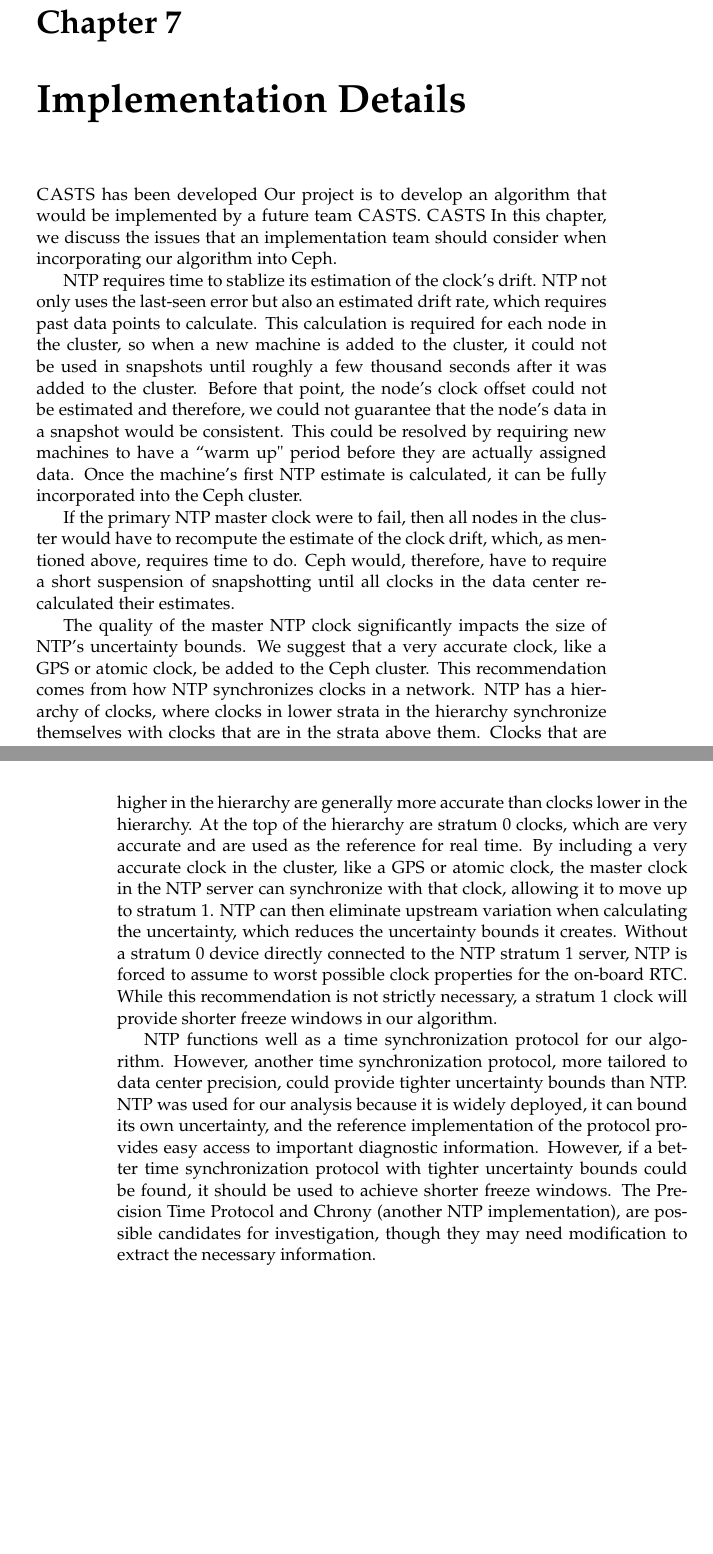
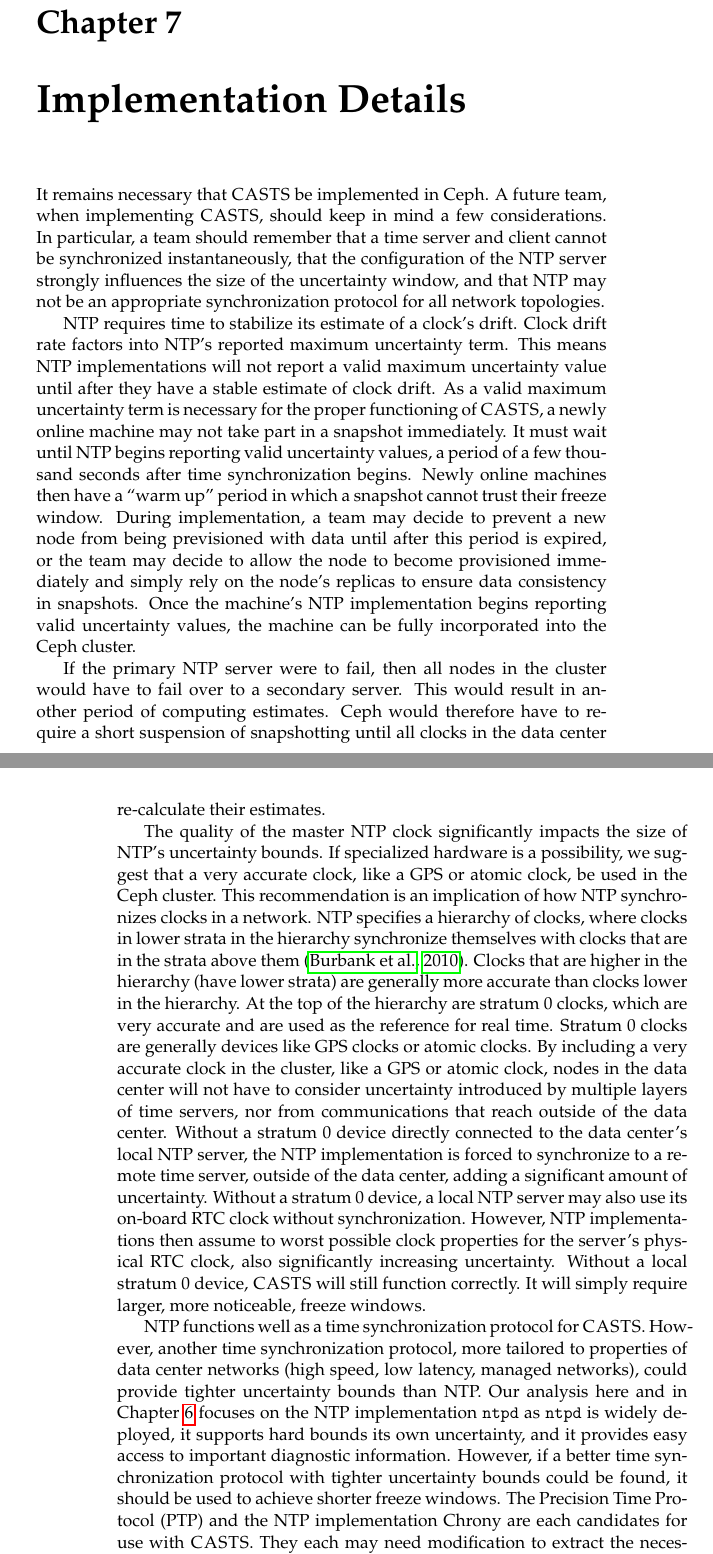
Before and after one commit to matthewcook333/clinicceph, a LaTeX thesis (FinalReport/final-report.tex, which reads FinalReport/implementation.tex): two parts of pages 45 and 46 of 59, joined at a grey line, cut so that both start at the same text, the shorter picture padded with empty space. Compiled offline with pdfLaTeX.

Commit message:
chap 7 rev

```diff
--- a/FinalReport/implementation.tex
+++ b/FinalReport/implementation.tex
@@ -1,59 +1,81 @@
 \chapter{Implementation Details}
 \label{sec:impl}
 
-\alg has been developed Our project is to develop an algorithm that would be implemented by a
-future team \alg. \alg In this chapter, we discuss the issues that an
-implementation team should consider when incorporating our algorithm
-into Ceph.
+It remains necessary that \alg be implemented in Ceph.
+A future team, when implementing \alg, should keep in
+mind a few considerations. In particular, a team should
+remember that a time server and client cannot be
+synchronized instantaneously, that the configuration
+of the NTP server strongly influences the size of the
+uncertainty window, and that NTP may not be an
+appropriate synchronization protocol for all network topologies.
 
-NTP requires time to stablize its estimation of the clock's drift.
-NTP not only uses the last-seen error but also an estimated drift
-rate, which requires past data points to calculate. This calculation
-is required for each node in the cluster, so when a new machine is
-added to the cluster, it could not be used in snapshots until roughly
-a few thousand seconds after it was added to the cluster. Before that
-point, the node's clock offset could not be estimated and therefore,
-we could not guarantee that the node's data in a snapshot would be
-consistent. This could be resolved by requiring new machines to have a
-``warm up" period before they are actually assigned data. Once the
-machine's first NTP estimate is calculated, it can be fully
+NTP requires time to stabilize its estimate of a clock's drift.
+Clock drift rate factors into NTP's reported maximum uncertainty
+term. This means NTP implementations will not report a
+valid maximum uncertainty value
+until after they have a stable estimate of clock drift.
+As a valid maximum uncertainty term is necessary for the proper
+functioning of \alg, a newly online machine may not take part in
+a snapshot immediately. It must wait until NTP begins reporting
+valid uncertainty values, a period of a few thousand seconds after
+time synchronization begins. Newly online machines then have a
+``warm up'' period in which a snapshot cannot trust their freeze
+window. During implementation, a team may decide to prevent
+a new node from being previsioned with data until after this period
+is expired, or the team may decide to allow the node to
+become provisioned immediately and simply rely on the node's
+replicas to ensure data consistency in snapshots. Once
+the machine's NTP implementation begins reporting
+valid uncertainty values, the machine can be fully
 incorporated into the Ceph cluster.
 
-If the primary NTP master clock were to fail, then all nodes in the
-cluster would have to recompute the estimate of the clock drift,
-which, as mentioned above, requires time to do. Ceph would, therefore,
+If the primary NTP server were to fail, then all nodes in the
+cluster would have to fail over to a secondary server.
+This would result in another period of computing estimates.
+Ceph would therefore
 have to require a short suspension of snapshotting until all clocks in
-the data center re-calculated their estimates.
+the data center re-calculate their estimates.
 
 The quality of the master NTP clock significantly impacts the size of
-NTP's uncertainty bounds. We suggest that a very accurate clock, like
-a GPS or atomic clock, be added to the Ceph cluster. This
-recommendation comes from how NTP synchronizes clocks in a
-network. NTP has a hierarchy of clocks, where clocks in lower strata
+NTP's uncertainty bounds. If specialized hardware is a possibility, we
+suggest that a very accurate clock, like
+a GPS or atomic clock, be used in the Ceph cluster. This
+recommendation is an implication of how NTP synchronizes clocks in a
+network. NTP specifies a hierarchy of clocks, where clocks in lower strata
 in the hierarchy synchronize themselves with clocks that are in the
-strata above them. Clocks that are higher in the hierarchy are
+strata above them \citep{Burbank2010}. Clocks that are higher in the
+hierarchy (have lower strata) are
 generally more accurate than clocks lower in the hierarchy. At the top
 of the hierarchy are stratum 0 clocks, which are very accurate and are
-used as the reference for real time. By including a very accurate
-clock in the cluster, like a GPS or atomic clock, the master clock in
-the NTP server can synchronize with that clock, allowing it to move up
-to stratum 1. NTP can then eliminate upstream variation when
-calculating the uncertainty, which reduces the uncertainty bounds it
-creates. Without a stratum 0 device directly connected to the NTP
-stratum 1 server, NTP is forced to assume to worst possible clock
-properties for the on-board RTC. While this recommendation is not
-strictly necessary, a stratum 1 clock will provide shorter freeze
-windows in our algorithm.
+used as the reference for real time. Stratum 0 clocks are generally
+devices like GPS clocks or atomic clocks. By including a very accurate
+clock in the cluster, like a GPS or atomic clock, nodes in the data center
+will not have to consider uncertainty introduced by multiple layers
+of time servers, nor from communications that reach outside of the
+data center. Without a stratum 0 device directly connected to the
+data center's local NTP server, the NTP implementation is forced to synchronize
+to a remote time server, outside of the data center, adding a significant
+amount of uncertainty. Without a stratum 0 device, a local NTP server
+may also use its on-board RTC clock without synchronization. However,
+NTP implementations then assume to worst possible clock
+properties for the server's physical RTC clock, also significantly
+increasing uncertainty. Without a local stratum 0 device, \alg will
+still function correctly. It will simply require larger, more noticeable,
+freeze windows.
 
-NTP functions well as a time synchronization protocol for our
-algorithm.  However, another time synchronization protocol, more
-tailored to data center precision, could provide tighter uncertainty
-bounds than NTP. NTP was used for our analysis because it is widely
-deployed, it can bound its own uncertainty, and the reference
-implementation of the protocol provides easy access to important
+NTP functions well as a time synchronization protocol for \alg.
+However, another time synchronization protocol, more
+tailored to properties of data center networks
+(high speed, low latency, managed networks),
+could provide tighter uncertainty
+bounds than NTP. Our analysis here and in Chapter~\ref{sec:results}
+focuses on the NTP implementation \texttt{ntpd} as \texttt{ntpd} is widely
+deployed, it supports hard bounds its own uncertainty, and it
+provides easy access to important
 diagnostic information. However, if a better time synchronization
 protocol with tighter uncertainty bounds could be found, it should be
-used to achieve shorter freeze windows. The Precision Time Protocol
-and Chrony (another NTP implementation), are possible candidates for
-investigation, though they may need modification to extract the
-necessary information.
+used to achieve shorter freeze windows. The Precision Time Protocol (PTP)
+and the NTP implementation Chrony are each candidates for use with \alg.
+They each may need modification to extract the
+necessary uncertainty information however.
```
